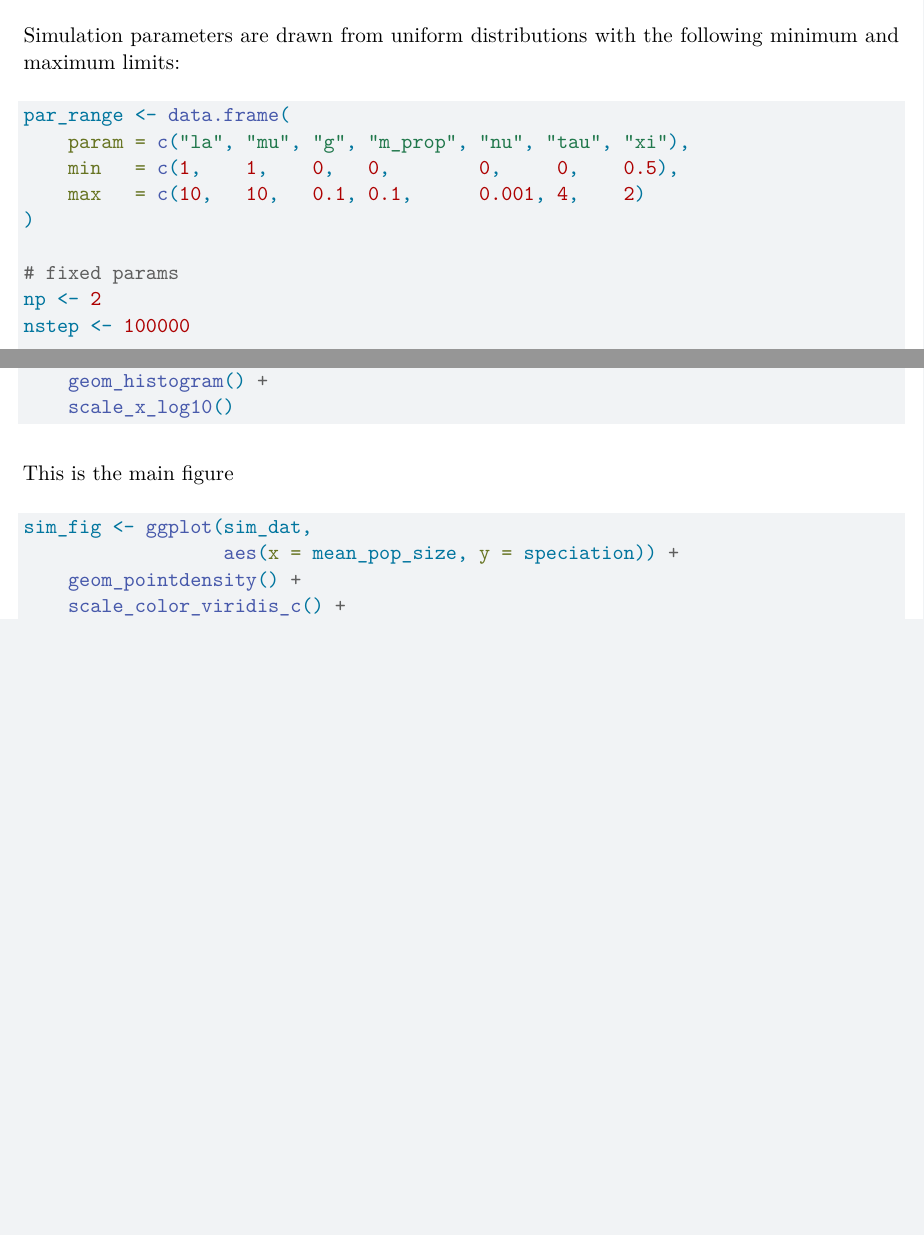
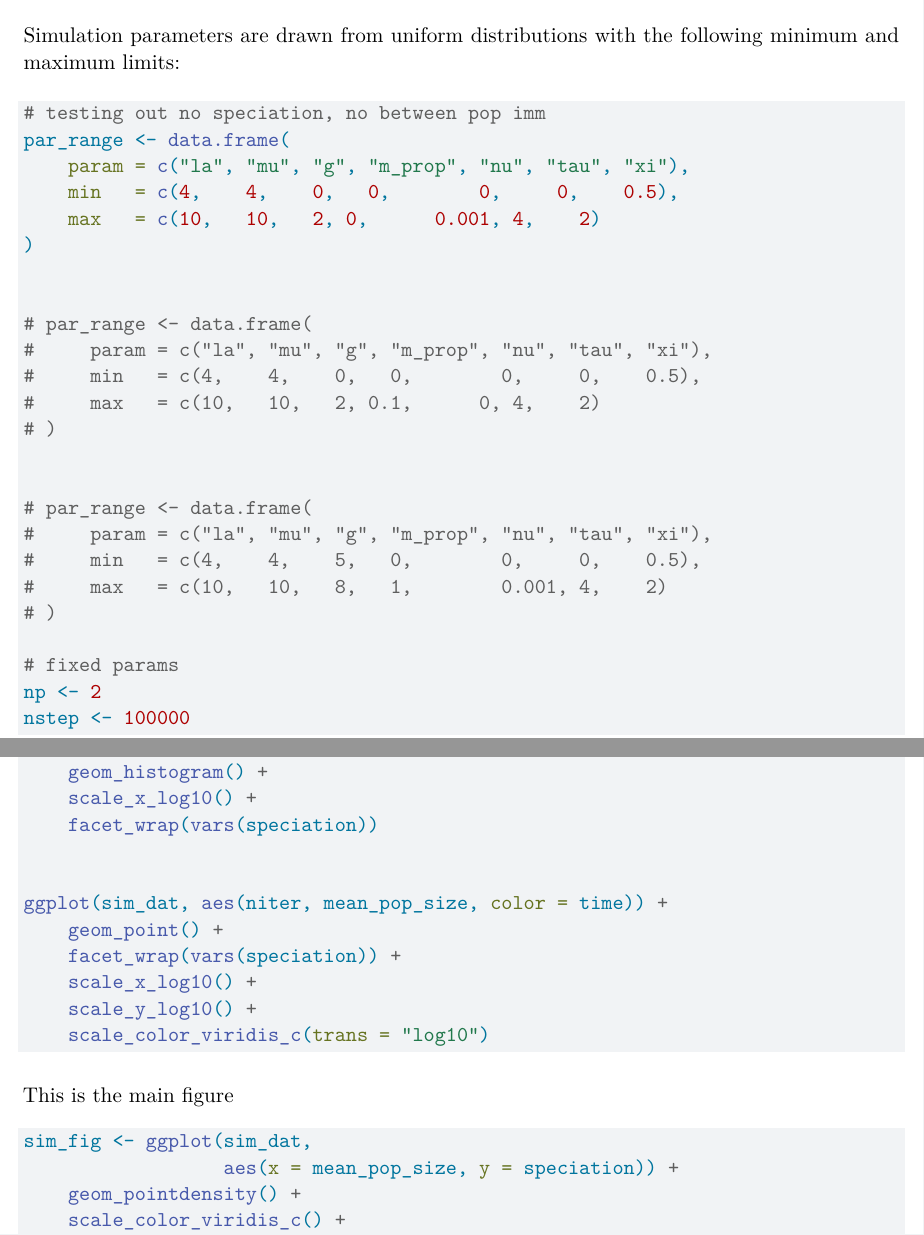
Before and after one commit to ajrominger/abundolism, a Quarto document (inst/ab_supp.qmd): two parts of pages 2 and 4 of 4 before the commit and two parts of pages 2 and 4 of 5 after it, joined at a grey line, cut so that both start at the same text, the shorter picture padded with empty space. Rendered offline with R 4.5, knitr and Pandoc in place of Quarto, then LaTeX, with nearby package versions; some code elsewhere in the file could not run offline.

Commit message:
experimenting with params

````diff
--- a/inst/ab_supp.qmd
+++ b/inst/ab_supp.qmd
@@ -59,11 +59,26 @@ Simulation parameters are drawn from uniform distributions with the following mi
 ```{r}
 #| label: par-range
 
+# testing out no speciation, no between pop imm
 par_range <- data.frame(
     param = c("la", "mu", "g", "m_prop", "nu", "tau", "xi"),
-    min   = c(1,    1,    0,   0,        0,     0,    0.5),
-    max   = c(10,   10,   0.1, 0.1,      0.001, 4,    2)
+    min   = c(4,    4,    0,   0,        0,     0,    0.5),
+    max   = c(10,   10,   2, 0,      0.001, 4,    2)
 )
+
+
+# par_range <- data.frame(
+#     param = c("la", "mu", "g", "m_prop", "nu", "tau", "xi"),
+#     min   = c(4,    4,    0,   0,        0,     0,    0.5),
+#     max   = c(10,   10,   2, 0.1,      0, 4,    2)
+# )
+
+
+# par_range <- data.frame(
+#     param = c("la", "mu", "g", "m_prop", "nu", "tau", "xi"),
+#     min   = c(4,    4,    5,   0,        0,     0,    0.5),
+#     max   = c(10,   10,   8,   1,        0.001, 4,    2)
+# )
 
 # fixed params
 np <- 2
@@ -143,7 +158,16 @@ ggplot(sim_dat, aes(time, mean_pop_size)) +
 
 ggplot(sim_dat, aes(mean_pop_size)) +
     geom_histogram() +
-    scale_x_log10()
+    scale_x_log10() +
+    facet_wrap(vars(speciation))
+
+
+ggplot(sim_dat, aes(niter, mean_pop_size, color = time)) +
+    geom_point() +
+    facet_wrap(vars(speciation)) +
+    scale_x_log10() +
+    scale_y_log10() +
+    scale_color_viridis_c(trans = "log10")
 
 ```
 
````
